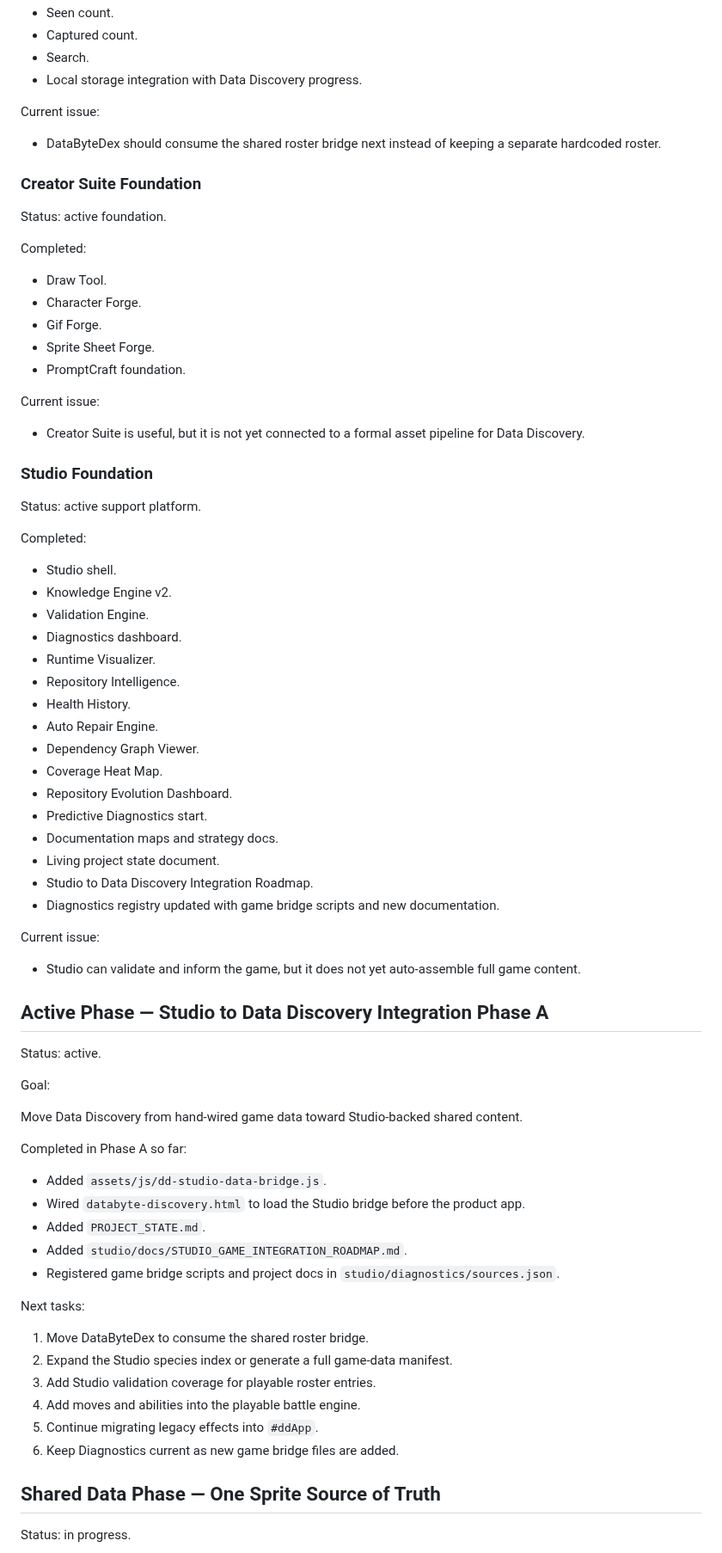
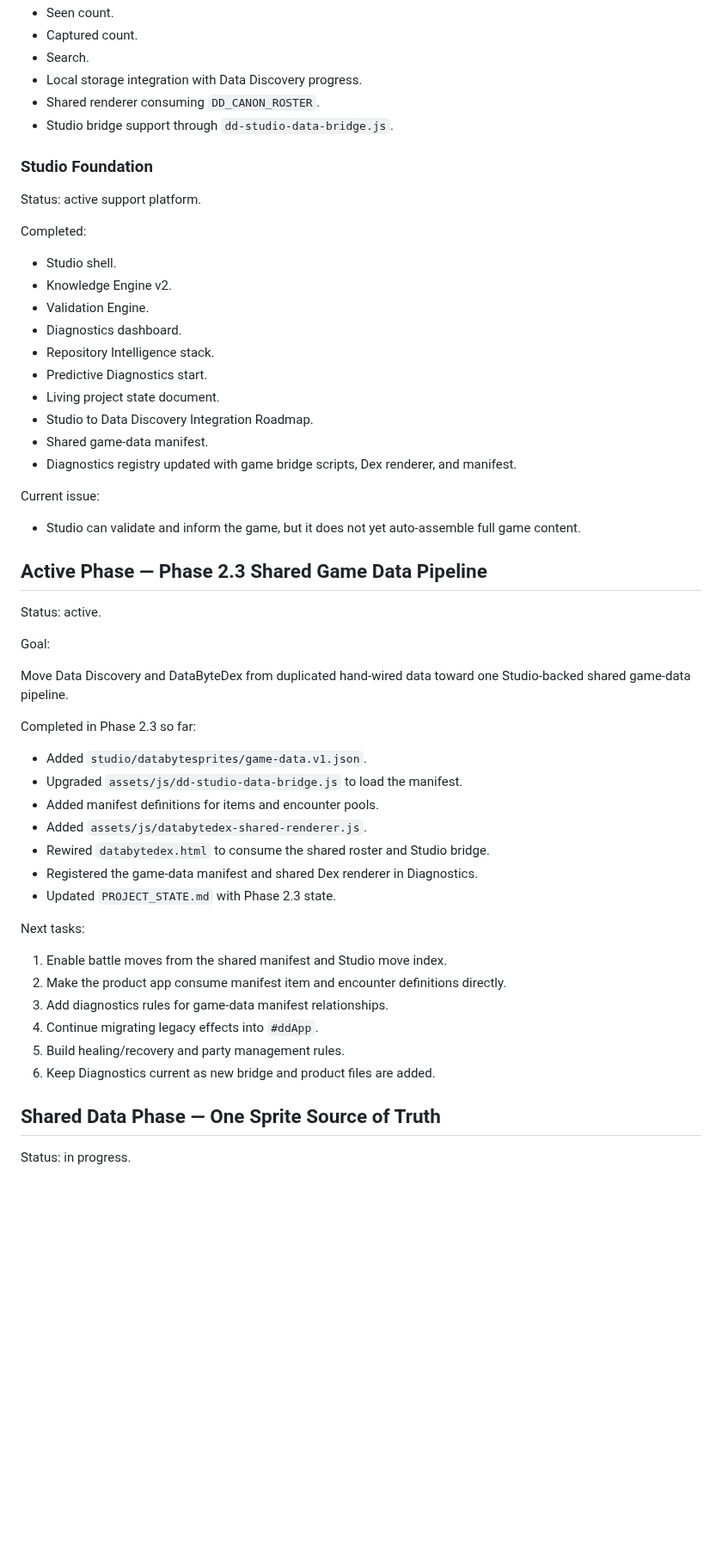
Before and after one commit to voltanlabs/voltanlabs.github.io, a Markdown page: ROADMAP.md, the part around one of its changes. Shown at 86% size. Rendered like a GitHub page; blank space fills up the shorter version.

Commit message:
Update roadmap for Phase 2.3 shared data pass

```diff
--- a/ROADMAP.md
+++ b/ROADMAP.md
@@ -124,26 +89,8 @@ Completed:
 - Captured count.
 - Search.
 - Local storage integration with Data Discovery progress.
-
-Current issue:
-
-- DataByteDex should consume the shared roster bridge next instead of keeping a separate hardcoded roster.
-
-### Creator Suite Foundation
-
-Status: active foundation.
-
-Completed:
-
-- Draw Tool.
-- Character Forge.
-- Gif Forge.
-- Sprite Sheet Forge.
-- PromptCraft foundation.
-
-Current issue:
-
-- Creator Suite is useful, but it is not yet connected to a formal asset pipeline for Data Discovery.
+- Shared renderer consuming `DD_CANON_ROSTER`.
+- Studio bridge support through `dd-studio-data-bridge.js`.
 
 ### Studio Foundation
 
@@ -155,47 +102,43 @@ Completed:
 - Knowledge Engine v2.
 - Validation Engine.
 - Diagnostics dashboard.
-- Runtime Visualizer.
-- Repository Intelligence.
-- Health History.
-- Auto Repair Engine.
-- Dependency Graph Viewer.
-- Coverage Heat Map.
-- Repository Evolution Dashboard.
+- Repository Intelligence stack.
 - Predictive Diagnostics start.
-- Documentation maps and strategy docs.
 - Living project state document.
 - Studio to Data Discovery Integration Roadmap.
-- Diagnostics registry updated with game bridge scripts and new documentation.
+- Shared game-data manifest.
+- Diagnostics registry updated with game bridge scripts, Dex renderer, and manifest.
 
 Current issue:
 
 - Studio can validate and inform the game, but it does not yet auto-assemble full game content.
 
-## Active Phase — Studio to Data Discovery Integration Phase A
+## Active Phase — Phase 2.3 Shared Game Data Pipeline
 
 Status: active.
 
 Goal:
 
-Move Data Discovery from hand-wired game data toward Studio-backed shared content.
+Move Data Discovery and DataByteDex from duplicated hand-wired data toward one Studio-backed shared game-data pipeline.
 
-Completed in Phase A so far:
+Completed in Phase 2.3 so far:
 
-- Added `assets/js/dd-studio-data-bridge.js`.
-- Wired `databyte-discovery.html` to load the Studio bridge before the product app.
-- Added `PROJECT_STATE.md`.
-- Added `studio/docs/STUDIO_GAME_INTEGRATION_ROADMAP.md`.
-- Registered game bridge scripts and project docs in `studio/diagnostics/sources.json`.
+- Added `studio/databytesprites/game-data.v1.json`.
+- Upgraded `assets/js/dd-studio-data-bridge.js` to load the manifest.
+- Added manifest definitions for items and encounter pools.
+- Added `assets/js/databytedex-shared-renderer.js`.
+- Rewired `databytedex.html` to consume the shared roster and Studio bridge.
+- Registered the game-data manifest and shared Dex renderer in Diagnostics.
+- Updated `PROJECT_STATE.md` with Phase 2.3 state.
 
 Next tasks:
 
-1. Move DataByteDex to consume the shared roster bridge.
-2. Expand the Studio species index or generate a full game-data manifest.
-3. Add Studio validation coverage for playable roster entries.
-4. Add moves and abilities into the playable battle engine.
-5. Continue migrating legacy effects into `#ddApp`.
-6. Keep Diagnostics current as new game bridge files are added.
+1. Enable battle moves from the shared manifest and Studio move index.
+2. Make the product app consume manifest item and encounter definitions directly.
+3. Add diagnostics rules for game-data manifest relationships.
+4. Continue migrating legacy effects into `#ddApp`.
+5. Build healing/recovery and party management rules.
+6. Keep Diagnostics current as new bridge and product files are added.
 
 ## Shared Data Phase — One Sprite Source of Truth
 
```
Also changed, not shown: other parts of ROADMAP.md (+7 -83 lines).
